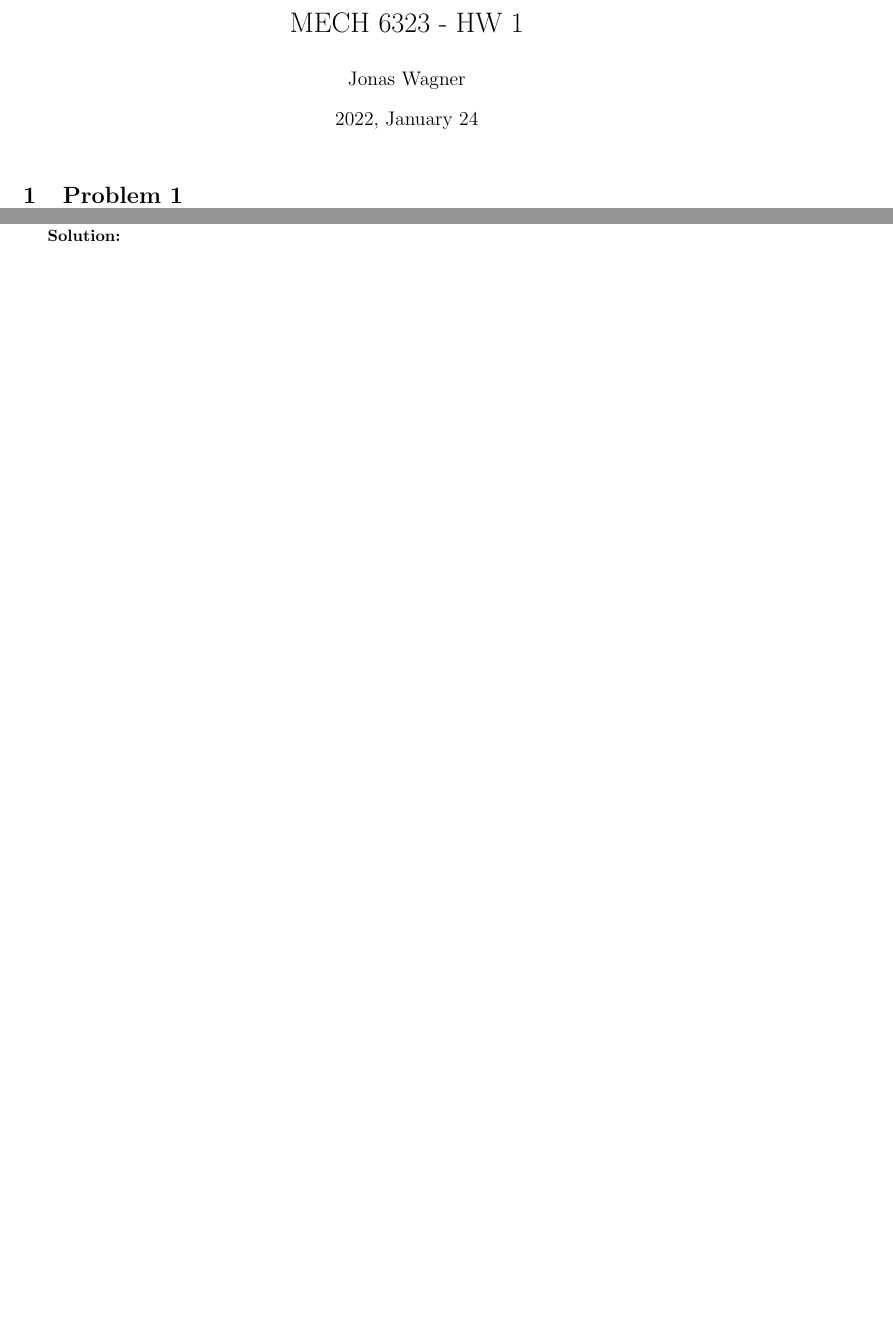
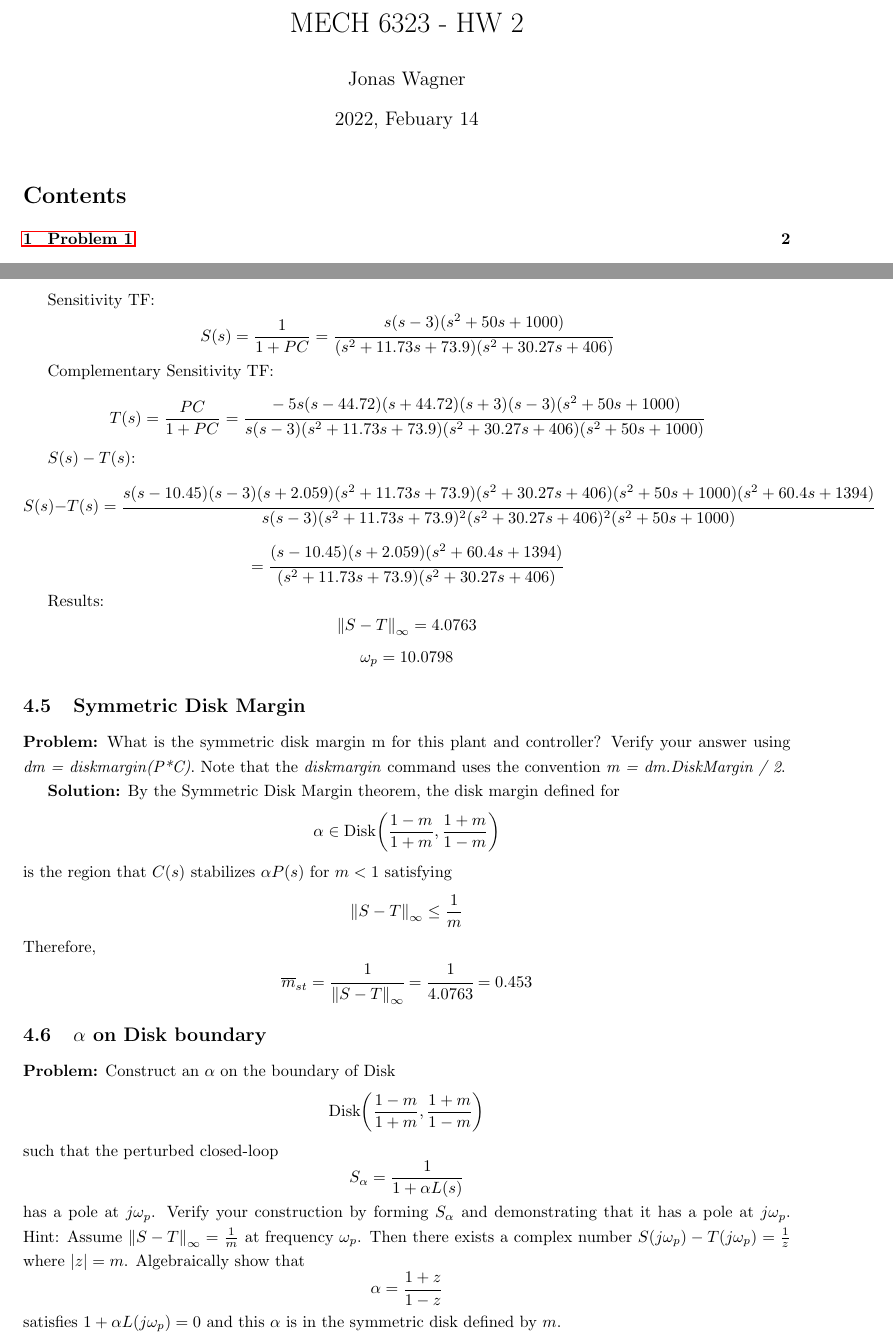
Before and after one commit to jonaswagner2826/MECH6323, a LaTeX problem sheet (Homework/HW02/MECH6323-HW02.tex): two parts of pages 1 and 5 of 5 before the commit and two parts of pages 1 and 8 of 8 after it, joined at a grey line, cut so that both start at the same text, the shorter picture padded with empty space. Compiled offline with pdfLaTeX.

Commit message:
HW02: Pretty much finished pblms 3 and 4

```diff
--- a/Homework/HW02/MECH6323-HW02.tex
+++ b/Homework/HW02/MECH6323-HW02.tex
@@ -19,14 +19,14 @@
 \allowdisplaybreaks
 
 %opening
-\title{MECH 6323 - HW 1}
+\title{MECH 6323 - HW 2}
 \author{Jonas Wagner}
-\date{2022, January 24}
+\date{2022, Febuary 14}
 
 \begin{document}
 
 \maketitle
 
-% \tableofcontents
+\tableofcontents
 
 %----------------------------------------------------------------------------
@@ -229,8 +230,75 @@ Compute $\norm{S-T}_\infty$ and the corresponding frequency $\omega_{p}$ where t
 
 \textbf{Solution:}
 
+Sensitivity TF: \[
+	S(s) = \frac{1}{1+PC}
+		= \cfrac{
+			s (s-3) (s^2 + 50s + 1000)
+		}{
+			(s^2 + 11.73s + 73.9) (s^2 + 30.27s + 406)
+		}
+\]
 
+Complementary Sensitivity TF: \[
+	T(s) = \frac{PC}{1+PC}
+		= \cfrac{
+			-5 s (s-44.72) (s+44.72) (s+3) (s-3) (s^2 + 50s + 1000)
+		}{
+			s (s-3) (s^2 + 11.73s + 73.9) (s^2 + 30.27s + 406) (s^2 + 50s + 1000)
+		}
+\]
 
+$S(s)-T(s)$: \[
+	S(s)-T(s) = \cfrac{
+		s (s-10.45) (s-3) (s+2.059) (s^2 + 11.73s + 73.9) (s^2 + 30.27s + 406) (s^2 + 50s + 1000) (s^2 + 60.4s + 1394)
+		}{
+			s (s-3) (s^2 + 11.73s + 73.9)^2 (s^2 + 30.27s + 406)^2 (s^2 + 50s + 1000)
+		}
+\]\[
+	= \cfrac{
+		(s-10.45) (s+2.059) (s^2 + 60.4s + 1394)
+		}{
+			(s^2 + 11.73s + 73.9) (s^2 + 30.27s + 406)
+		}
+\]
+
+Results:\[
+	\norm{S-T}_\infty = 4.0763
+\]\[
+	\omega_{p} = 10.0798
+\]
+
+\subsection{Symmetric Disk Margin}
+\textbf{Problem:}
+What is the symmetric disk margin m for this plant and controller?
+Verify your answer using \emph{dm = diskmargin(P*C)}.
+Note that the \emph{diskmargin} command uses the convention \emph{m = dm.DiskMargin / 2}.
+
+\textbf{Solution:}
+By the Symmetric Disk Margin theorem, the disk margin defined for \[
+	\alpha \in \text{Disk}\qty(\frac{1-m}{1+m},\frac{1+m}{1-m})
+\] is the region that $C(s)$ stabilizes $\alpha P(s)$ for $m < 1$ satisfying\[
+	\norm{S-T}_\infty \leq \frac{1}{m}
+\] Therefore, \[
+	\overline{m}_{st} = \cfrac{1}{\norm{S-T}_\infty}
+	= \cfrac{1}{4.0763} = 0.453
+\]
+
+\subsection{$\alpha$ on Disk boundary}
+\textbf{Problem:}
+Construct an $\alpha$ on the boundary of Disk \[
+	\text{Disk}\qty(\frac{1-m}{1+m},\frac{1+m}{1-m})
+\] such that the perturbed closed-loop \[
+	S_\alpha = \frac{1}{1 + \alpha L(s)}
+\] has a pole at $j\omega_p$.
+Verify your construction by forming $S_\alpha$ and demonstrating that it has a pole at $j \omega_p$.
+Hint: Assume $\norm{S-T}_\infty = \frac{1}{m}$ at frequency $\omega_p$.
+Then there exists a complex number $S(j\omega_p) - T(j\omega_p) = \frac{1}{z}$ where $\abs{z} = m$.
+Algebraically show that \[
+	\alpha = \frac{1 + z}{1-z}
+\] satisfies $1 + \alpha L(j\omega_p) = 0$ and this $\alpha$ is in the symmetric disk defined by $m$.
+
+\textbf{Solution:}
 
 
 
```
Also changed, not shown: Homework/HW02/MECH6323-HW02.pdf, Homework/HW02/MECH6323-HW02.tex (11 more changed lines), 8 other files.
